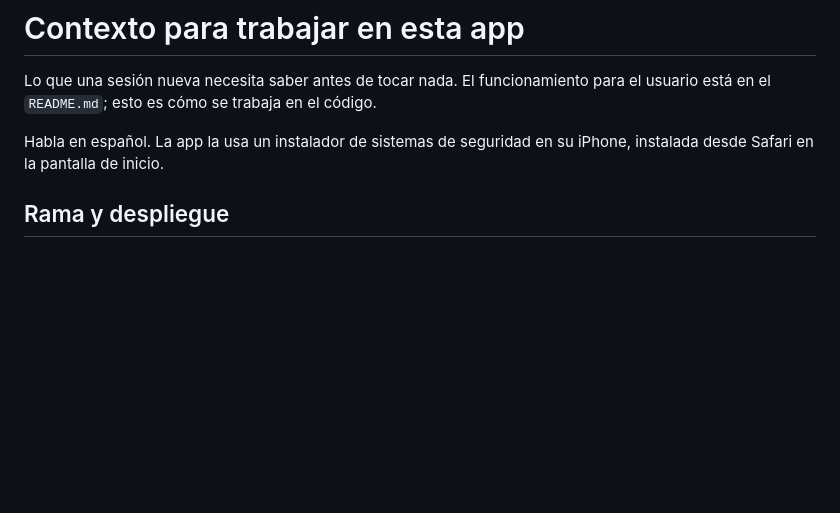
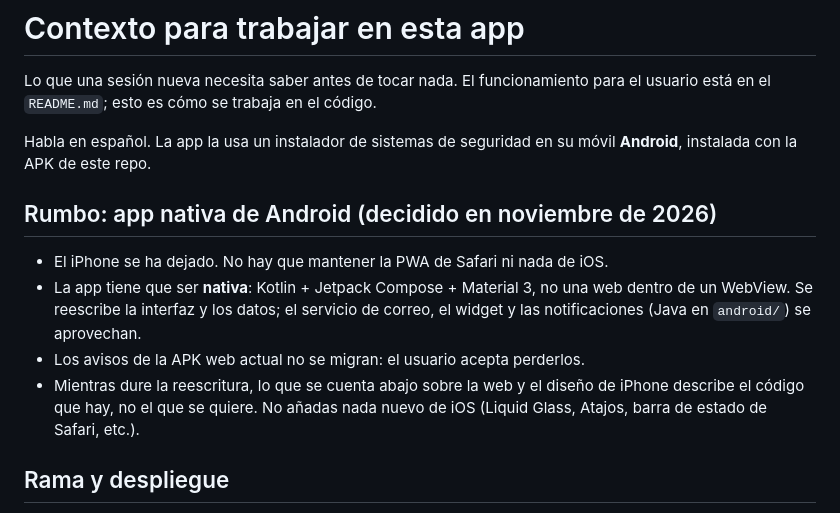
Before and after one commit to dadoga31/avisos, a Markdown page: CLAUDE.md, the part around the change. Drawn GitHub-style; blank space fills up the shorter version.

Commit message:
Cambia el rumbo del proyecto a una app nativa de Android
El iPhone se deja de usar y la app pasa a ser para Android. El objetivo es
una app nativa (Kotlin + Jetpack Compose + Material 3), no una web dentro
de un WebView. Se aprovechan el correo, el widget y las notificaciones que
ya están en Java, y los avisos de la APK actual no se migran.

Mientras dure la reescritura, lo que el CLAUDE.md cuenta sobre la web y el
diseño de iPhone describe el código que hay, no el que se quiere.

Co-Authored-By: Claude Opus 5.5 <noreply@anthropic.com>
Claude-Session: https://claude.ai/code/session_01H6ybRy4uYivtiziKZkrmha

```diff
--- a/CLAUDE.md
+++ b/CLAUDE.md
@@ -4,7 +4,19 @@ Lo que una sesión nueva necesita saber antes de tocar nada. El funcionamiento
 para el usuario está en el `README.md`; esto es cómo se trabaja en el código.
 
 Habla en español. La app la usa un instalador de sistemas de seguridad en su
-iPhone, instalada desde Safari en la pantalla de inicio.
+móvil **Android**, instalada con la APK de este repo.
+
+## Rumbo: app nativa de Android (decidido en noviembre de 2026)
+
+- El iPhone se ha dejado. No hay que mantener la PWA de Safari ni nada de iOS.
+- La app tiene que ser **nativa**: Kotlin + Jetpack Compose + Material 3, no
+  una web dentro de un WebView. Se reescribe la interfaz y los datos; el
+  servicio de correo, el widget y las notificaciones (Java en `android/`) se
+  aprovechan.
+- Los avisos de la APK web actual no se migran: el usuario acepta perderlos.
+- Mientras dure la reescritura, lo que se cuenta abajo sobre la web y el diseño
+  de iPhone describe el código que hay, no el que se quiere. No añadas nada
+  nuevo de iOS (Liquid Glass, Atajos, barra de estado de Safari, etc.).
 
 ## Rama y despliegue
 
```
